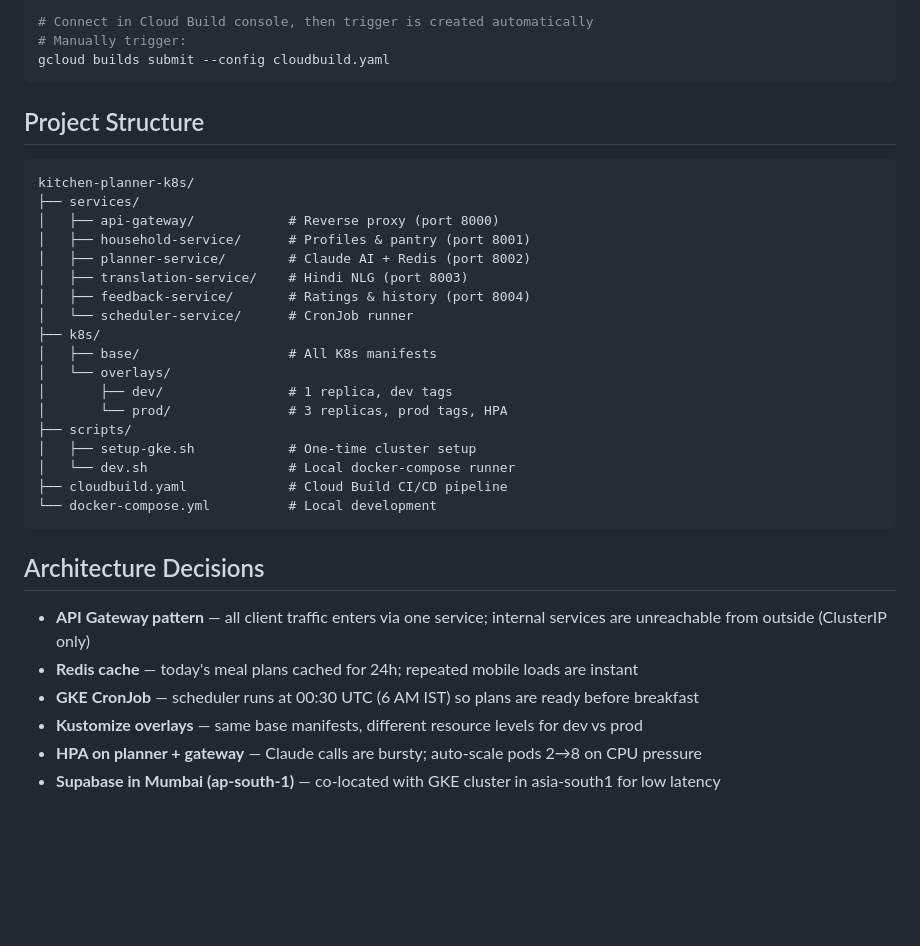
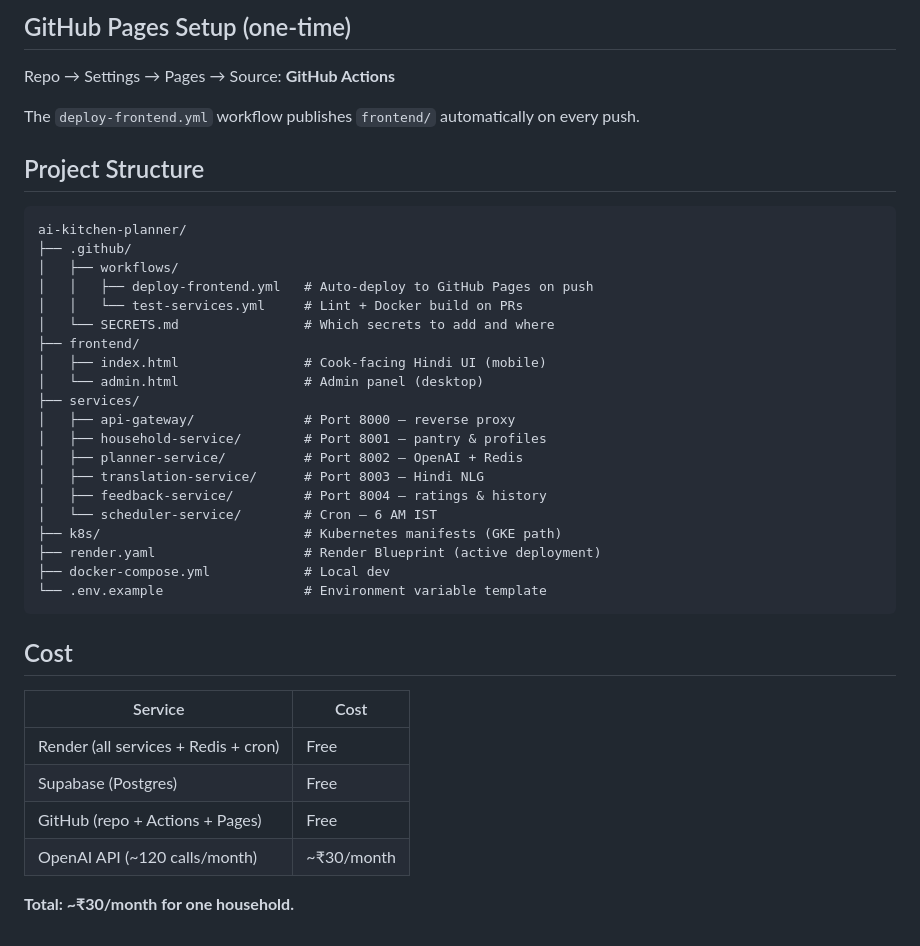
Before and after one commit to ashusharmatech/ai-kitchen-planner, a Markdown page: README.md, the part around one of its changes. Rendered like a GitHub page; blank space fills up the shorter version.

````diff
--- a/README.md
+++ b/README.md
@@ -63,38 +66,42 @@ Connect your repo to Cloud Build — every push to `main` automatically builds,
 
-```bash
-# Connect in Cloud Build console, then trigger is created automatically
-# Manually trigger:
-gcloud builds submit --config cloudbuild.yaml
-```
+## GitHub Pages Setup (one-time)
+
+Repo → Settings → Pages → Source: **GitHub Actions**
+
+The `deploy-frontend.yml` workflow publishes `frontend/` automatically on every push.
 
 ## Project Structure
 
 ```
-kitchen-planner-k8s/
+ai-kitchen-planner/
+├── .github/
+│   ├── workflows/
+│   │   ├── deploy-frontend.yml   # Auto-deploy to GitHub Pages on push
+│   │   └── test-services.yml     # Lint + Docker build on PRs
+│   └── SECRETS.md                # Which secrets to add and where
+├── frontend/
+│   ├── index.html                # Cook-facing Hindi UI (mobile)
+│   └── admin.html                # Admin panel (desktop)
 ├── services/
-│   ├── api-gateway/            # Reverse proxy (port 8000)
-│   ├── household-service/      # Profiles & pantry (port 8001)
-│   ├── planner-service/        # Claude AI + Redis (port 8002)
-│   ├── translation-service/    # Hindi NLG (port 8003)
-│   ├── feedback-service/       # Ratings & history (port 8004)
-│   └── scheduler-service/      # CronJob runner
-├── k8s/
-│   ├── base/                   # All K8s manifests
-│   └── overlays/
-│       ├── dev/                # 1 replica, dev tags
-│       └── prod/               # 3 replicas, prod tags, HPA
-├── scripts/
-│   ├── setup-gke.sh            # One-time cluster setup
-│   └── dev.sh                  # Local docker-compose runner
-├── cloudbuild.yaml             # Cloud Build CI/CD pipeline
-└── docker-compose.yml          # Local development
+│   ├── api-gateway/              # Port 8000 — reverse proxy
+│   ├── household-service/        # Port 8001 — pantry & profiles
+│   ├── planner-service/          # Port 8002 — OpenAI + Redis
+│   ├── translation-service/      # Port 8003 — Hindi NLG
+│   ├── feedback-service/         # Port 8004 — ratings & history
+│   └── scheduler-service/        # Cron — 6 AM IST
+├── k8s/                          # Kubernetes manifests (GKE path)
+├── render.yaml                   # Render Blueprint (active deployment)
+├── docker-compose.yml            # Local dev
+└── .env.example                  # Environment variable template
 ```
 
-## Architecture Decisions
+## Cost
 
-- **API Gateway pattern** — all client traffic enters via one service; internal services are unreachable from outside (ClusterIP only)
-- **Redis cache** — today's meal plans cached for 24h; repeated mobile loads are instant
-- **GKE CronJob** — scheduler runs at 00:30 UTC (6 AM IST) so plans are ready before breakfast
-- **Kustomize overlays** — same base manifests, different resource levels for dev vs prod
-- **HPA on planner + gateway** — Claude calls are bursty; auto-scale pods 2→8 on CPU pressure
-- **Supabase in Mumbai (ap-south-1)** — co-located with GKE cluster in asia-south1 for low latency
+| Service | Cost |
+|---|---|
+| Render (all services + Redis + cron) | Free |
+| Supabase (Postgres) | Free |
+| GitHub (repo + Actions + Pages) | Free |
+| OpenAI API (~120 calls/month) | ~₹30/month |
+
+**Total: ~₹30/month for one household.**
````
Also changed, not shown: other parts of README.md (+47 -44 lines).
